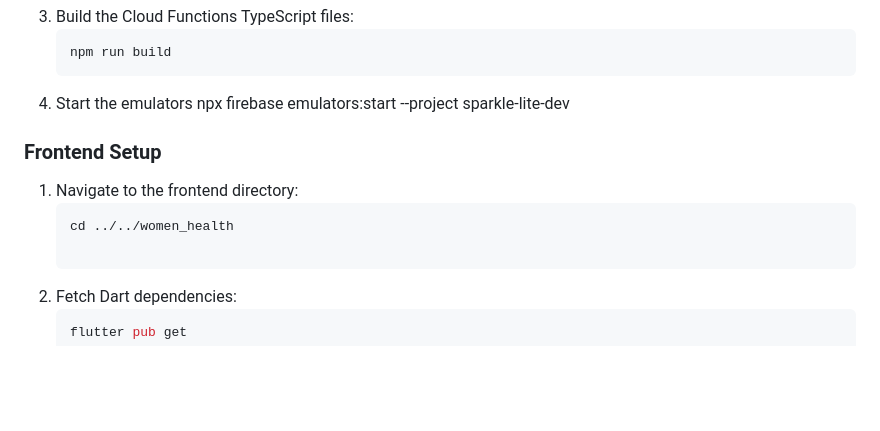
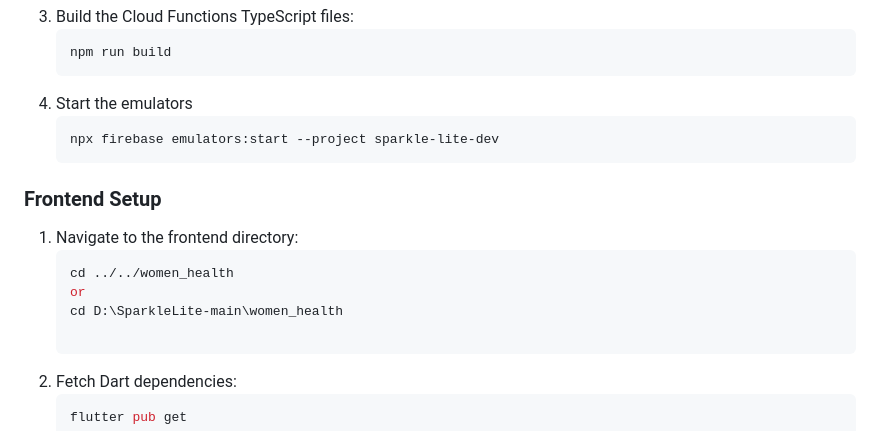
Before and after one commit to harshithadadi11/SparkleLite, a Markdown page: README.md, the part around the change. GitHub-like rendering; blank space fills up the shorter version.

````diff
--- a/README.md
+++ b/README.md
@@ -122,13 +122,17 @@ Follow these instructions to run the SparkleLite project locally on your machine
    npm run build
    ```
 4. Start the emulators
-npx firebase emulators:start --project sparkle-lite-dev
+   ```bash
+   npx firebase emulators:start --project sparkle-lite-dev
+   ```
 
 
 ### Frontend Setup
 1. Navigate to the frontend directory:
    ```bash
    cd ../../women_health
+   or
+   cd D:\SparkleLite-main\women_health
 
    ```
 2. Fetch Dart dependencies:
````
